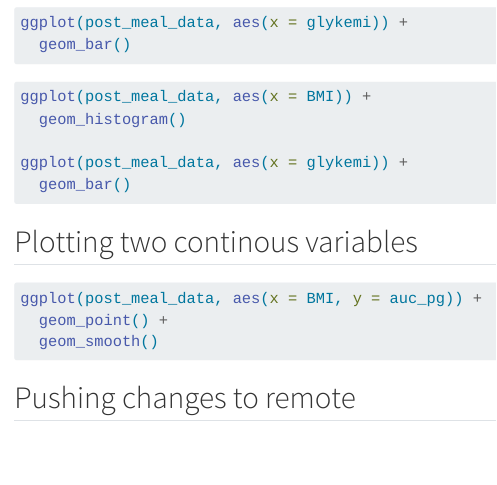
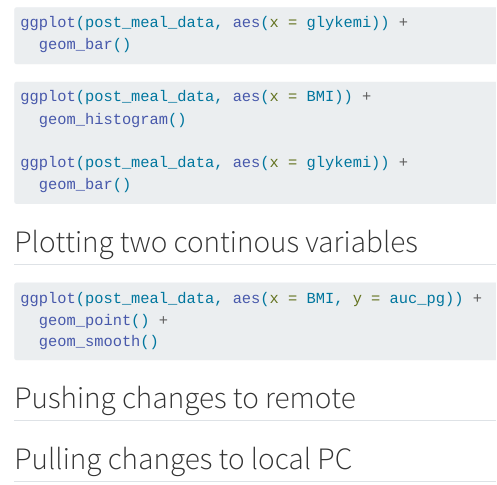
Before and after one commit to ahinzBMB/LearningR, a Quarto document (docs/Learning.qmd): the page in a window 1100 px wide, from 1860 px down. Rendered offline with R 4.5, knitr and Pandoc in place of Quarto, with nearby package versions; the code chunks are not run, so their results and figures are left out.

Commit message:
Testing pull

````diff
--- a/docs/Learning.qmd
+++ b/docs/Learning.qmd
@@ -123,3 +123,4 @@ ggplot(post_meal_data, aes(x = BMI, y = auc_pg)) +
   geom_smooth()
 ```
 ## Pushing changes to remote
+## Pulling changes to local PC
````
